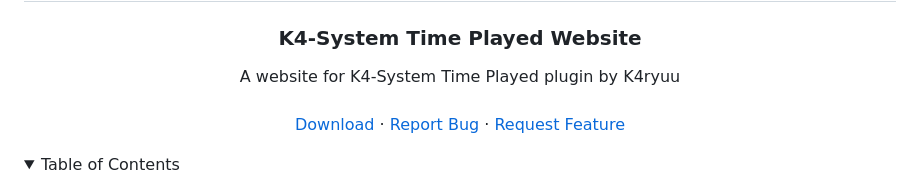
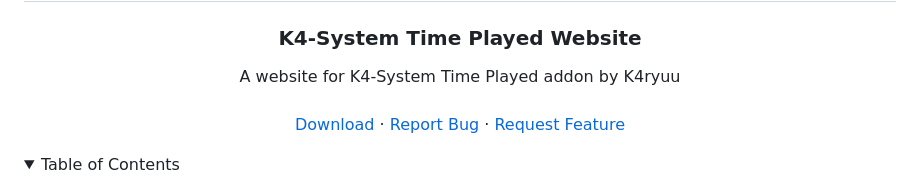
Before and after one commit to PorcusorulMagic/K4-System-Time-Played-Website, a Markdown page: README.md, the part around the change. Rendered like a GitHub page; folded sections open.

```diff
--- a/README.md
+++ b/README.md
@@ -6,7 +6,7 @@
   <h3 align="center">K4-System Time Played Website</h3>
 
   <p align="center">
-    A website for K4-System Time Played plugin by K4ryuu
+    A website for K4-System Time Played addon by K4ryuu
     <br />
     <br />
     <a href="https://github.com/PorcusorulMagic/K4-System-Time-Played-Website/releases">Download</a>
```
